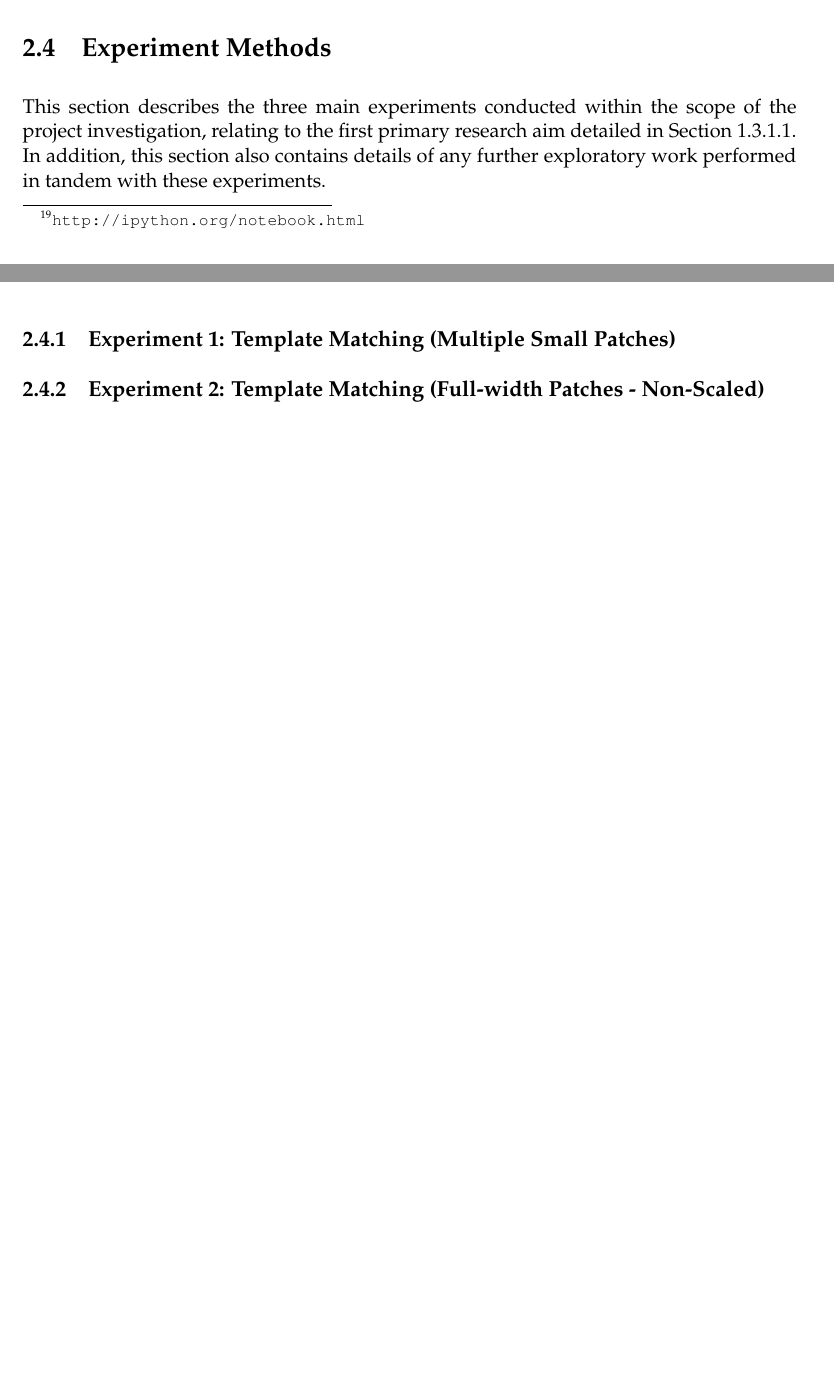
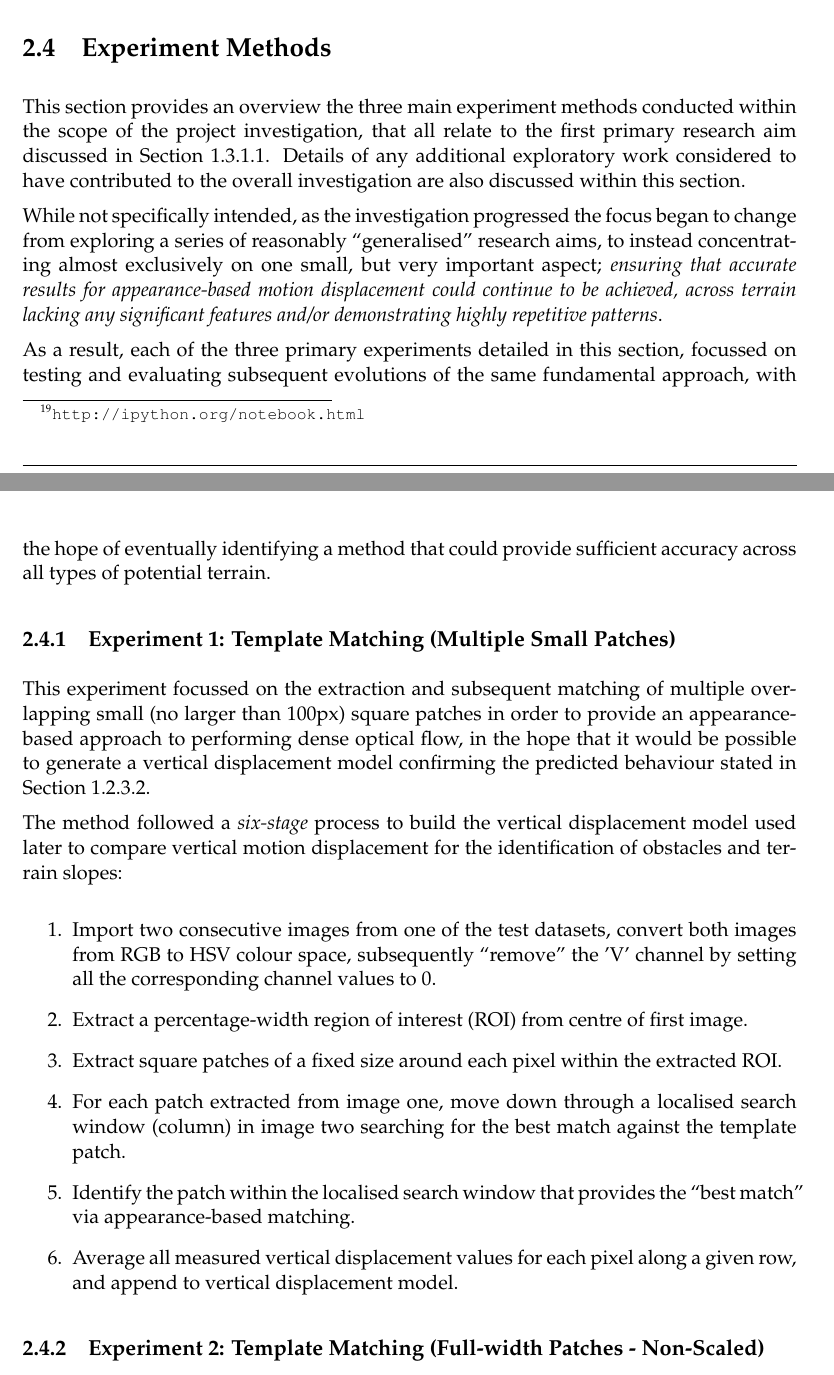
Before and after one commit to cgddrd/CS39440-major-project, a LaTeX thesis (documentation/final_report/dissertation.tex, which reads documentation/final_report/Chapter2/chapter2.tex): two parts of pages 47 and 48 of 53, joined at a grey line, cut so that both start at the same text, the shorter picture padded with empty space. Compiled offline with pdfLaTeX.

Commit message:
More through Chapter 2.

```diff
--- a/documentation/final_report/Chapter2/chapter2.tex
+++ b/documentation/final_report/Chapter2/chapter2.tex
@@ -526,11 +526,31 @@ For unit tests written in Python, the \textit{Nose} \cite{nose} third-party test
 
 \section{Experiment Methods}
 
-This section describes the three main experiments conducted within the scope of the project investigation, relating to the first primary research aim detailed in Section \ref{primary-aims}. In addition, this section also contains details of any further exploratory work performed in tandem with these experiments.
+This section provides an overview the three main experiment methods conducted within the scope of the project investigation, that all relate to the first primary research aim discussed in Section \ref{primary-aims}. Details of any additional exploratory work considered to have contributed to the overall investigation are also discussed within this section.
+
+While not specifically intended, as the investigation progressed the focus began to change from  exploring a series of reasonably ``generalised" research aims, to instead concentrating almost exclusively on one small, but very important aspect; \textit{ensuring that accurate results for appearance-based motion displacement could continue to be achieved, across terrain lacking any significant features and/or demonstrating highly repetitive patterns}.
+
+  As a result, each of the three primary experiments detailed in this section, focussed on testing and evaluating subsequent evolutions of the same fundamental approach, with the hope of eventually identifying a method that could provide sufficient accuracy across all types of potential terrain.
 
 \subsection{Experiment 1: Template Matching (Multiple Small Patches)}
 \label{ex1}
+
+This experiment focussed on the extraction and subsequent matching of multiple overlapping small (no larger than 100px) square patches in order to provide an appearance-based approach to performing dense optical flow, in the hope that it would be possible to generate a vertical displacement model confirming the predicted behaviour stated in Section \ref{hypo-model}.
+
+The method followed a \textit{six-stage} process to build the vertical displacement model used later to compare vertical motion displacement for the identification of obstacles and terrain slopes:
+
+\begin{enumerate}
+\item Import two consecutive images from one of the test datasets, convert both images from RGB to HSV colour space, subsequently ``remove" the 'V' channel by setting all the corresponding channel values to 0.
+\item Extract a percentage-width region of interest (ROI) from centre of first image.
+\item Extract square patches of a fixed size around each pixel within the extracted ROI.
+\item For each patch extracted from image one, move down through a localised search window (column) in image two searching for the best match against the template patch.
+\item Identify the patch within the localised search window that provides the ``best match" via appearance-based matching.
+\item Average all measured vertical displacement values for each pixel along a given row, and append to vertical displacement model.
+\end{enumerate}
+
 \subsection{Experiment 2: Template Matching (Full-width Patches - Non-Scaled)}
+
+
 \subsection{Experiment 3: Template Matching (Full-width Patches - Geometric Scaled)}
 \label{tm-scaled}
 
```
Also changed, not shown: documentation/final_report/Chapter2/chapter2.tex (6 more changed lines).
